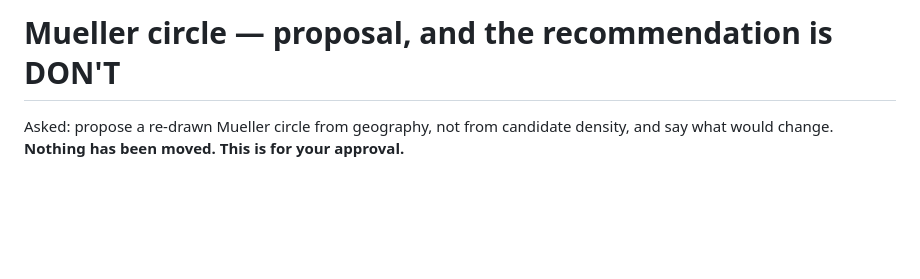
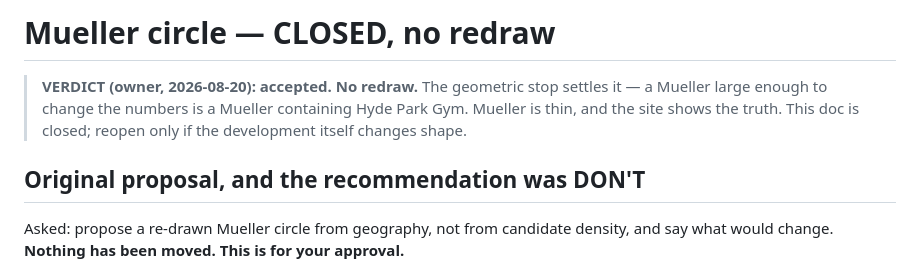
Before and after one commit to NoobBuilding/austingymprices, a Markdown page: docs/mueller-circle-proposal.md, the part around the change. GitHub-like rendering; blank space fills up the shorter version.

```diff
--- a/docs/mueller-circle-proposal.md
+++ b/docs/mueller-circle-proposal.md
@@ -1,4 +1,11 @@
-# Mueller circle — proposal, and the recommendation is DON'T
+# Mueller circle — CLOSED, no redraw
+
+> **VERDICT (owner, 2026-08-20): accepted. No redraw.** The geometric stop settles it —
+> a Mueller large enough to change the numbers is a Mueller containing Hyde Park Gym.
+> Mueller is thin, and the site shows the truth. This doc is closed; reopen only if the
+> development itself changes shape.
+
+## Original proposal, and the recommendation was DON'T
 
 Asked: propose a re-drawn Mueller circle from geography, not from candidate density, and
 say what would change. **Nothing has been moved. This is for your approval.**
```
Also changed, not shown: docs/harvest-findings-wave2.md (added, +135 -0 lines).
